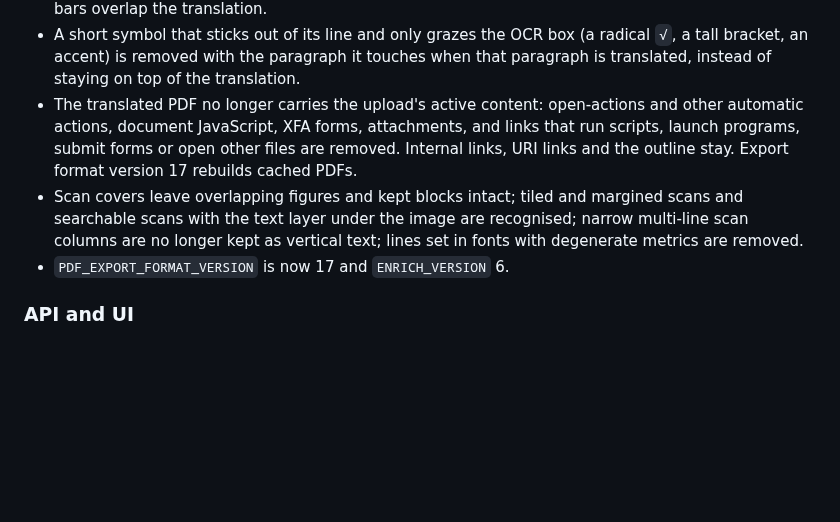
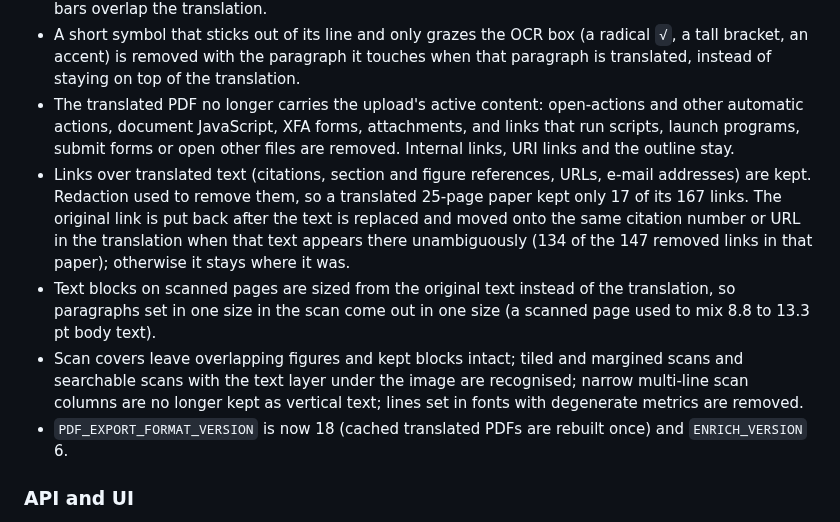
Before and after one commit to Chedrian07/PDF-OCR-Translator, a Markdown page: CHANGELOG.md, the part around the change. GitHub-like rendering; blank space fills up the shorter version.

Commit message:
docs(changelog): note kept links, scanned sizing and export format 18
번역문 위 인용·참조·URL 링크 보존(25쪽 논문 17/167 → 167/167)과 스캔 블록 크기 추정 변경을 PDF 내보내기 절에 더한다.
PDF_EXPORT_FORMAT_VERSION을 18로 고치고 번역 PDF 캐시가 한 번 다시 만들어진다고 적는다.
Audit: p6-e2e-4, p6-e2e-9

```diff
--- a/CHANGELOG.md
+++ b/CHANGELOG.md
@@ -69,9 +69,11 @@ Performance figures below were measured on an Apple M4 Max on a quiet machine on
 - Inner-product brackets (`\langle`, `\rangle`) are drawn as ⟨ ⟩ (〈 〉 on fonts without them) instead of the words `langle`/`rangle`, and a symbol command right before `\boldsymbol{…}` or `\frac{…}{…}` no longer fuses with it (`langley`, `cdotx`).
 - Every piece of a large TeX delimiter (stacked `|`/`‖` bars) is removed with its paragraph, so no stray bars overlap the translation.
 - A short symbol that sticks out of its line and only grazes the OCR box (a radical `√`, a tall bracket, an accent) is removed with the paragraph it touches when that paragraph is translated, instead of staying on top of the translation.
-- The translated PDF no longer carries the upload's active content: open-actions and other automatic actions, document JavaScript, XFA forms, attachments, and links that run scripts, launch programs, submit forms or open other files are removed. Internal links, URI links and the outline stay. Export format version 17 rebuilds cached PDFs.
+- The translated PDF no longer carries the upload's active content: open-actions and other automatic actions, document JavaScript, XFA forms, attachments, and links that run scripts, launch programs, submit forms or open other files are removed. Internal links, URI links and the outline stay.
+- Links over translated text (citations, section and figure references, URLs, e-mail addresses) are kept. Redaction used to remove them, so a translated 25-page paper kept only 17 of its 167 links. The original link is put back after the text is replaced and moved onto the same citation number or URL in the translation when that text appears there unambiguously (134 of the 147 removed links in that paper); otherwise it stays where it was.
+- Text blocks on scanned pages are sized from the original text instead of the translation, so paragraphs set in one size in the scan come out in one size (a scanned page used to mix 8.8 to 13.3 pt body text).
 - Scan covers leave overlapping figures and kept blocks intact; tiled and margined scans and searchable scans with the text layer under the image are recognised; narrow multi-line scan columns are no longer kept as vertical text; lines set in fonts with degenerate metrics are removed.
-- `PDF_EXPORT_FORMAT_VERSION` is now 17 and `ENRICH_VERSION` 6.
+- `PDF_EXPORT_FORMAT_VERSION` is now 18 (cached translated PDFs are rebuilt once) and `ENRICH_VERSION` 6.
 
 ### API and UI
 
```
